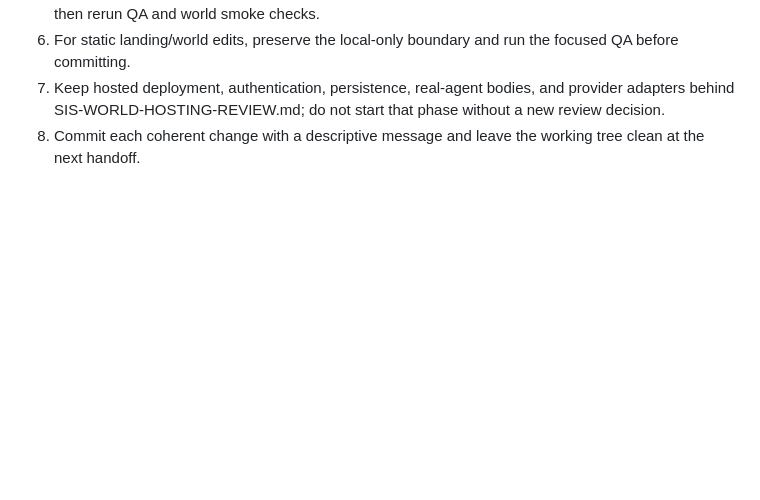
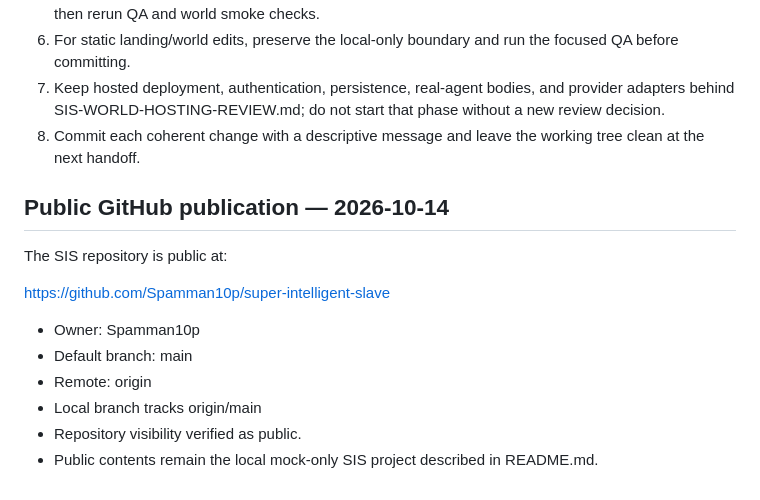
Before and after one commit to Spamman10p/super-intelligent-slave, a Markdown page: SIS-MAC-HANDOFF-2026-10-14.md, the part around the change. Drawn GitHub-style; blank space fills up the shorter version.

Commit message:
Record public GitHub remote

```diff
--- a/SIS-MAC-HANDOFF-2026-10-14.md
+++ b/SIS-MAC-HANDOFF-2026-10-14.md
@@ -61,3 +61,17 @@ Verified current state:
 6. For static landing/world edits, preserve the local-only boundary and run the focused QA before committing.
 7. Keep hosted deployment, authentication, persistence, real-agent bodies, and provider adapters behind SIS-WORLD-HOSTING-REVIEW.md; do not start that phase without a new review decision.
 8. Commit each coherent change with a descriptive message and leave the working tree clean at the next handoff.
+
+
+## Public GitHub publication — 2026-10-14
+
+The SIS repository is public at:
+
+https://github.com/Spamman10p/super-intelligent-slave
+
+- Owner: Spamman10p
+- Default branch: main
+- Remote: origin
+- Local branch tracks origin/main
+- Repository visibility verified as public.
+- Public contents remain the local mock-only SIS project described in README.md.
```
